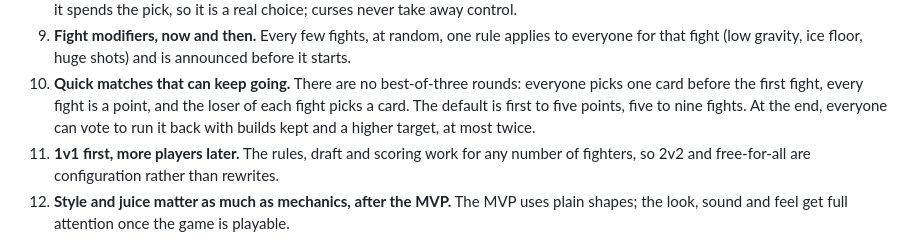
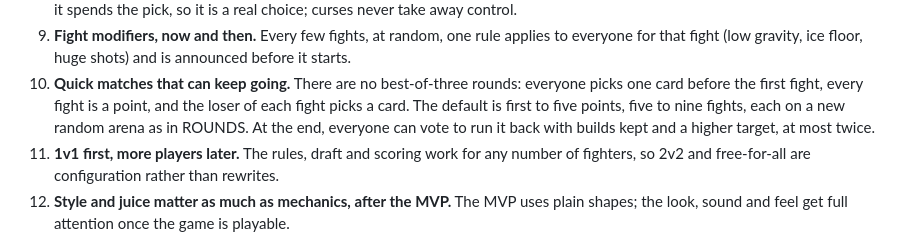
Before and after one commit to adamerose/rounds-clone, a Markdown page: docs/game-design.md, the part around the change. Drawn GitHub-style.

```diff
--- a/docs/game-design.md
+++ b/docs/game-design.md
@@ -58,7 +58,7 @@ The one change under test is recoil you can move with: firing pushes you back, s
    Every few fights, at random, one rule applies to everyone for that fight (low gravity, ice floor, huge shots) and is announced before it starts.
 10. **Quick matches that can keep going.**
     There are no best-of-three rounds: everyone picks one card before the first fight, every fight is a point, and the loser of each fight picks a card.
-    The default is first to five points, five to nine fights.
+    The default is first to five points, five to nine fights, each on a new random arena as in ROUNDS.
     At the end, everyone can vote to run it back with builds kept and a higher target, at most twice.
 11. **1v1 first, more players later.**
     The rules, draft and scoring work for any number of fighters, so 2v2 and free-for-all are configuration rather than rewrites.
```
Also changed, not shown: docs/rounds-reference.md (+2 -1 lines), research/notes/core-rules.md (+1 -1 lines).
